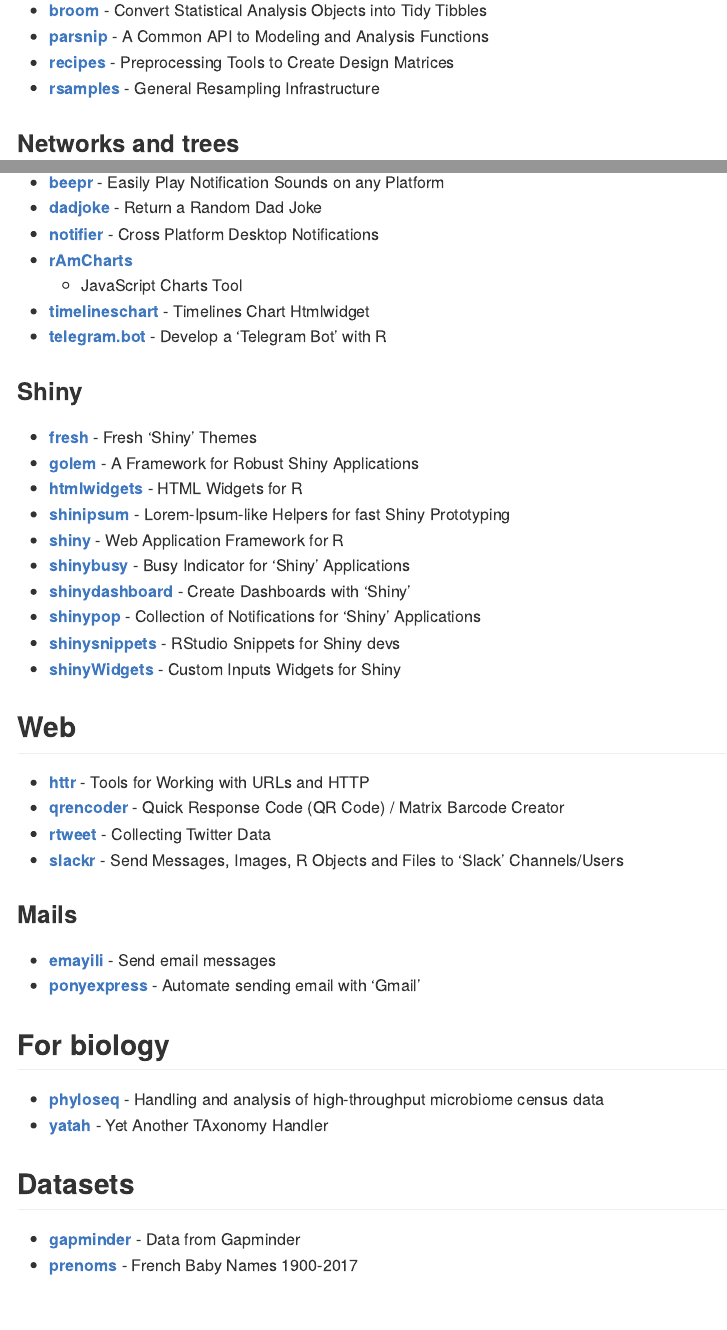
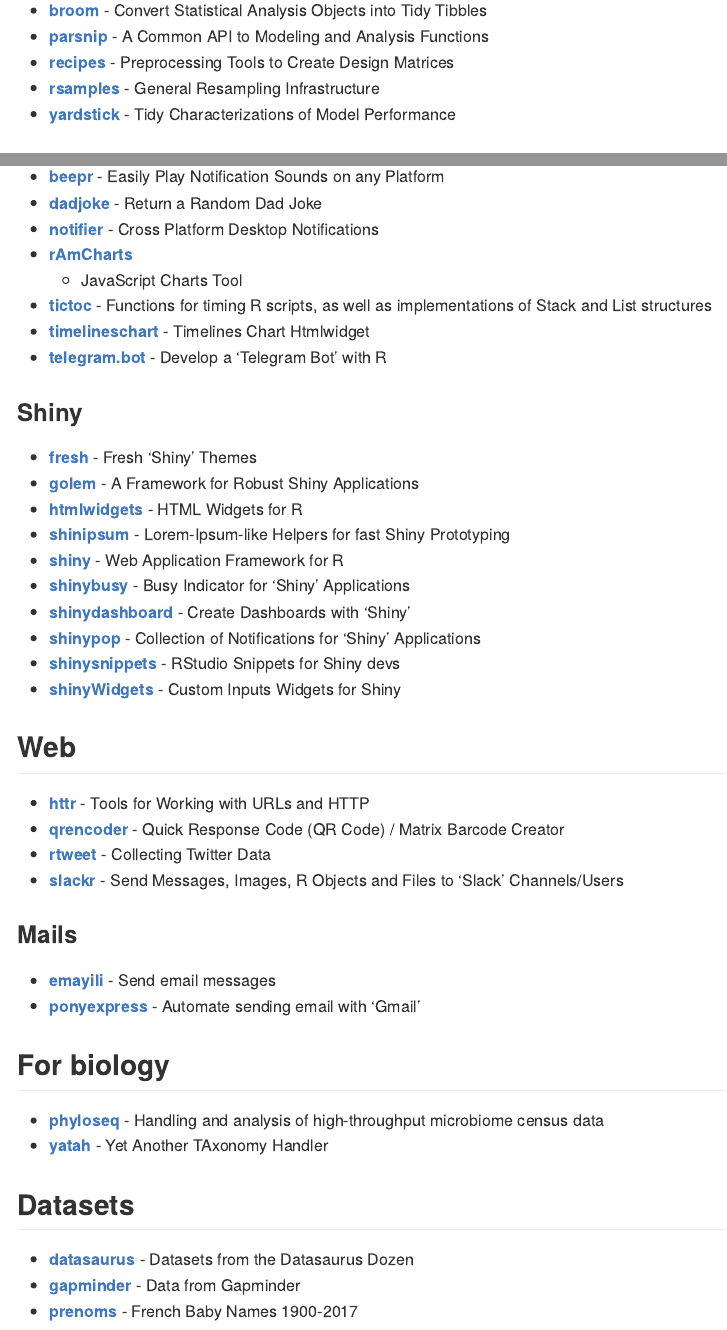
Before and after one commit to abichat/favoriteRpackages, an R Markdown document (README.Rmd): the page in a window 1100 px wide, from 3710 px down, and a second part further down, joined at a grey line. The pictures show the output file README.md that the author committed with the source, drawn offline in the style of GitHub.

Commit message:
Add packages

```diff
--- a/README.Rmd
+++ b/README.Rmd
@@ -157,6 +157,7 @@
 * **[parsnip](https://tidymodels.github.io/parsnip/)** - A Common API to Modeling and Analysis Functions
 * **[recipes](https://tidymodels.github.io/recipes/)** - Preprocessing Tools to Create Design Matrices
 * **[rsamples](https://tidymodels.github.io/rsample/)** - General Resampling Infrastructure
+* **[yardstick](https://tidymodels.github.io/yardstick/)** - Tidy Characterizations of Model Performance
 
 ### Networks and trees
 
@@ -197,6 +198,7 @@
 * **[dadjoke](https://github.com/jhollist/dadjoke)** - Return a Random Dad Joke
 * **[notifier](https://github.com/gaborcsardi/notifier)** - Cross Platform Desktop Notifications
 * **[rAmCharts](http://datastorm-open.github.io/introduction_ramcharts/)** - JavaScript Charts Tool
+* **[tictoc](http://collectivemedia.github.io/tictoc/)** - Functions for timing R scripts, as well as implementations of Stack and List structures
 * **[timelineschart](https://github.com/dreamRs/timelineschart)** - Timelines Chart Htmlwidget
 * **[telegram.bot](https://ebeneditos.github.io/telegram.bot/)** - Develop a 'Telegram Bot' with R
 
@@ -235,5 +237,6 @@
 
 ## Datasets
 
+* **[datasaurus](https://itsalocke.com/datasaurus/)** - Datasets from the Datasaurus Dozen
 * **[gapminder](https://github.com/jennybc/gapminder)** - Data from Gapminder
 * **[prenoms](https://github.com/ThinkR-open/prenoms)** - French Baby Names 1900-2017
```
Also changed, not shown: README.md.
